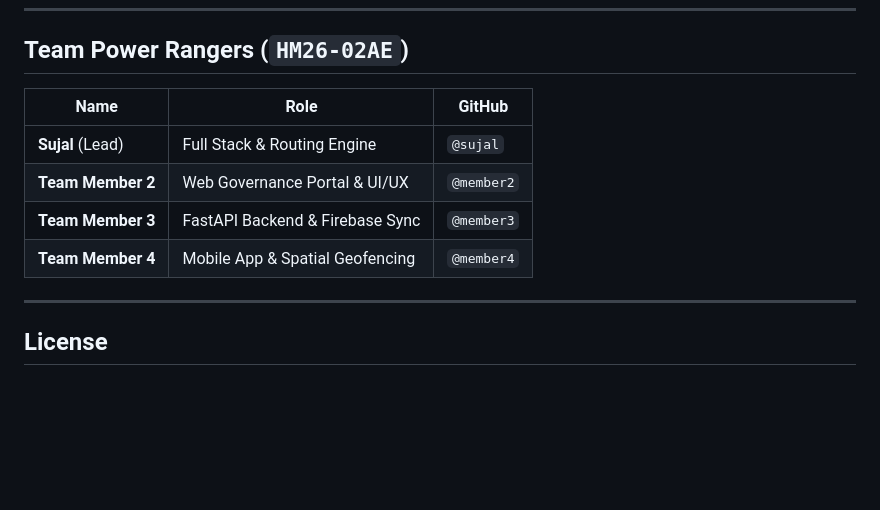
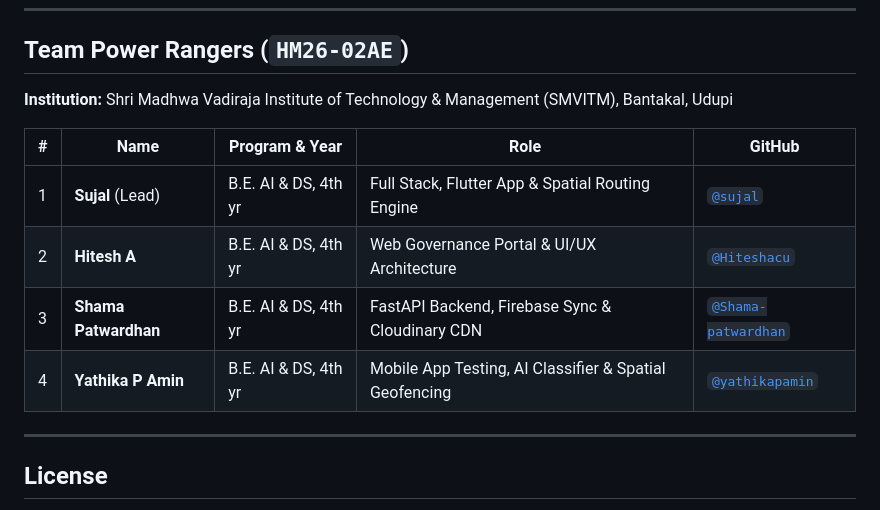
Before and after one commit to sujal05091/HM26-02AE-POWER-RANGERS, a Markdown page: README.md, the part around the change. GitHub-like rendering; blank space fills up the shorter version.

Commit message:
docs: update team details in README.md with member names and GitHub handles

```diff
--- a/README.md
+++ b/README.md
@@ -110,12 +110,14 @@ flutter run -d V2334
 
 ## Team Power Rangers (`HM26-02AE`)
 
-| Name | Role | GitHub |
-|---|---|---|
-| **Sujal** (Lead) | Full Stack & Routing Engine | `@sujal` |
-| **Team Member 2** | Web Governance Portal & UI/UX | `@member2` |
-| **Team Member 3** | FastAPI Backend & Firebase Sync | `@member3` |
-| **Team Member 4** | Mobile App & Spatial Geofencing | `@member4` |
+**Institution:** Shri Madhwa Vadiraja Institute of Technology & Management (SMVITM), Bantakal, Udupi
+
+| # | Name | Program & Year | Role | GitHub |
+|---|---|---|---|---|
+| 1 | **Sujal** (Lead) | B.E. AI & DS, 4th yr | Full Stack, Flutter App & Spatial Routing Engine | [`@sujal`](https://github.com/sujal05091) |
+| 2 | **Hitesh A** | B.E. AI & DS, 4th yr | Web Governance Portal & UI/UX Architecture | [`@Hiteshacu`](https://github.com/Hiteshacu) |
+| 3 | **Shama Patwardhan** | B.E. AI & DS, 4th yr | FastAPI Backend, Firebase Sync & Cloudinary CDN | [`@Shama-patwardhan`](https://github.com/Shama-patwardhan) |
+| 4 | **Yathika P Amin** | B.E. AI & DS, 4th yr | Mobile App Testing, AI Classifier & Spatial Geofencing | [`@yathikapamin`](https://github.com/yathikapamin) |
 
 ---
 
```
